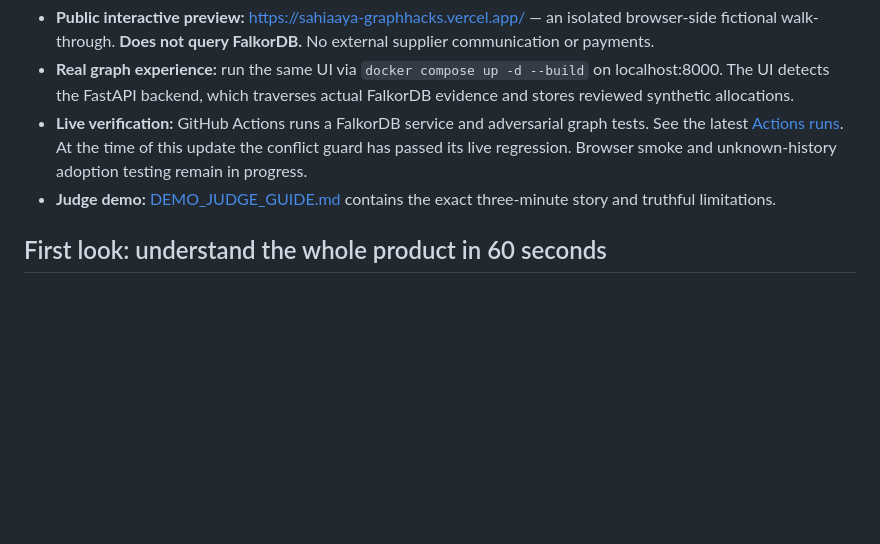
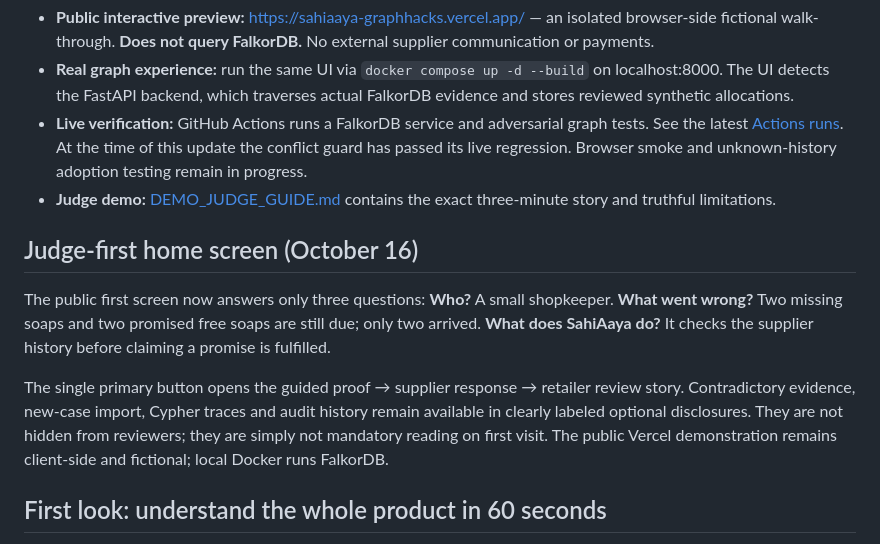
Before and after one commit to aadi-harale/graphhacks, a Markdown page: README.md, the part around the change. Rendered like a GitHub page; blank space fills up the shorter version.

Commit message:
docs(ux): describe one-glance judge story and optional technical detail

```diff
--- a/README.md
+++ b/README.md
@@ -10,6 +10,12 @@ The agent connects historic shortage claims, documented promotions, supplier sta
 - **Real graph experience:** run the same UI via `docker compose up -d --build` on localhost:8000. The UI detects the FastAPI backend, which traverses actual FalkorDB evidence and stores reviewed synthetic allocations.
 - **Live verification:** GitHub Actions runs a FalkorDB service and adversarial graph tests. See the latest [Actions runs](https://github.com/aadi-harale/graphhacks/actions). At the time of this update the conflict guard has passed its live regression. Browser smoke and unknown-history adoption testing remain in progress.
 - **Judge demo:** [DEMO_JUDGE_GUIDE.md](DEMO_JUDGE_GUIDE.md) contains the exact three-minute story and truthful limitations.
+
+## Judge-first home screen (October 16)
+
+The public first screen now answers only three questions: **Who?** A small shopkeeper. **What went wrong?** Two missing soaps and two promised free soaps are still due; only two arrived. **What does SahiAaya do?** It checks the supplier history before claiming a promise is fulfilled.
+
+The single primary button opens the guided proof → supplier response → retailer review story. Contradictory evidence, new-case import, Cypher traces and audit history remain available in clearly labeled optional disclosures. They are not hidden from reviewers; they are simply not mandatory reading on first visit. The public Vercel demonstration remains client-side and fictional; local Docker runs FalkorDB.
 
 ## First look: understand the whole product in 60 seconds
 
```
